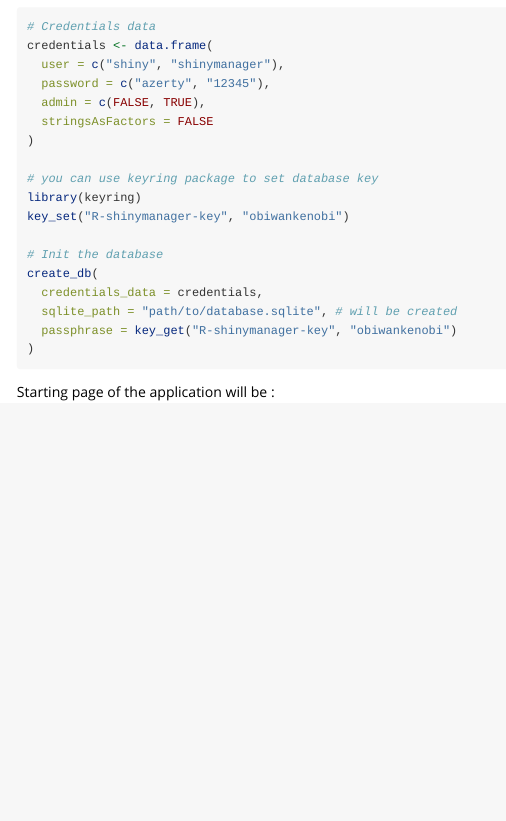
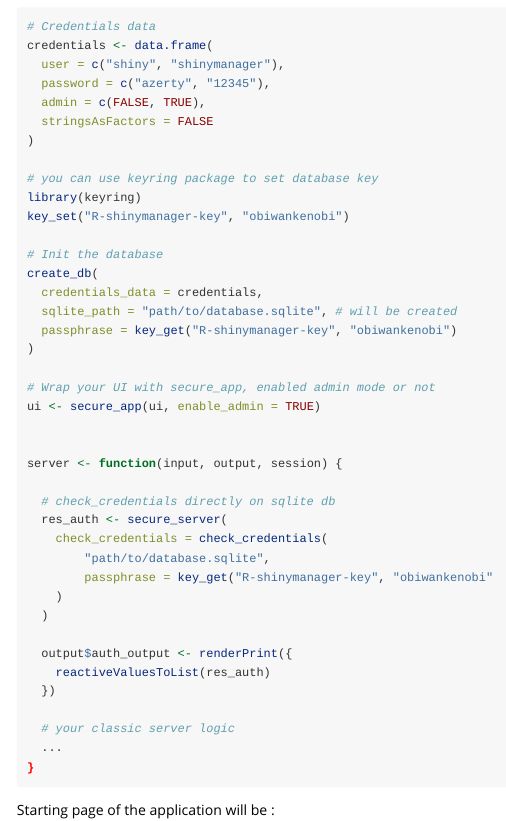
Before and after one commit to datastorm-open/shinymanager, an R Markdown document (vignettes/SQLite_Admin.Rmd): the page in a window 1100 px wide, from 250 px down. Rendered offline with R 4.5, knitr and Pandoc, with nearby package versions.

Commit message:
Update README + vignette

````diff
--- a/vignettes/SQLite_Admin.Rmd
+++ b/vignettes/SQLite_Admin.Rmd
@@ -43,6 +43,28 @@ create_db(
   sqlite_path = "path/to/database.sqlite", # will be created
   passphrase = key_get("R-shinymanager-key", "obiwankenobi")
 )
+
+# Wrap your UI with secure_app, enabled admin mode or not
+ui <- secure_app(ui, enable_admin = TRUE)
+
+
+server <- function(input, output, session) {
+
+  # check_credentials directly on sqlite db
+  res_auth <- secure_server(
+    check_credentials = check_credentials(
+        "path/to/database.sqlite",
+        passphrase = key_get("R-shinymanager-key", "obiwankenobi"
+    )
+  )
+
+  output$auth_output <- renderPrint({
+    reactiveValuesToList(res_auth)
+  })
+
+  # your classic server logic
+  ...
+}
 ```
 
 Starting page of the application will be :
````
Also changed, not shown: README.md.
